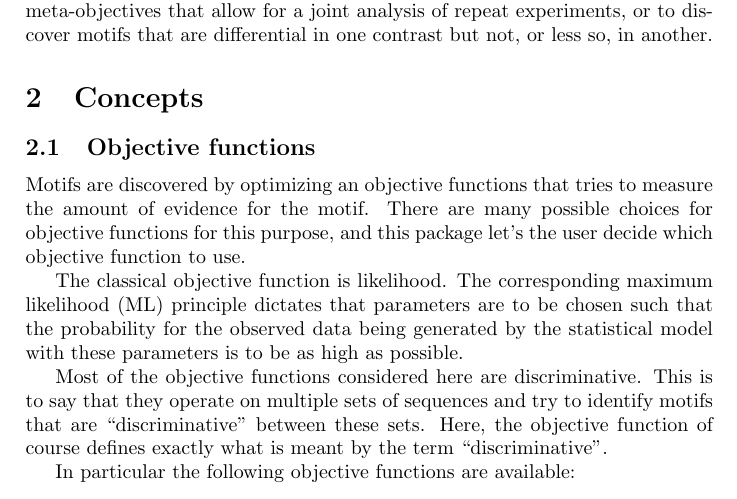
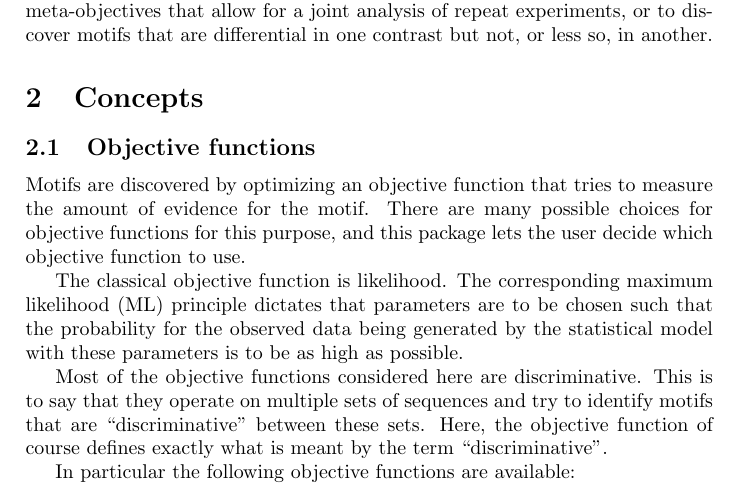
Before and after one commit to maaskola/discrover, a LaTeX paper (doc/manual.tex): part of page 3 of 9, cut so that both start at the same text. Compiled offline with pdfLaTeX.

Commit message:
Fix spelling mistakes

```diff
--- a/doc/manual.tex
+++ b/doc/manual.tex
@@ -78,8 +78,8 @@ Objective functions evaluated on multiple contrast may be combined into meta-obj
 
 \section{Concepts}
 \subsection{Objective functions}
-Motifs are discovered by optimizing an objective functions that tries to measure the amount of evidence for the motif.
-There are many possible choices for objective functions for this purpose, and this package let's the user decide which objective function to use.
+Motifs are discovered by optimizing an objective function that tries to measure the amount of evidence for the motif.
+There are many possible choices for objective functions for this purpose, and this package lets the user decide which objective function to use.
 
 The classical objective function is likelihood.
 The corresponding maximum likelihood (ML) principle dictates that parameters are to be chosen such that the probability for the observed data being generated by the statistical model with these parameters is to be as high as possible.
```
